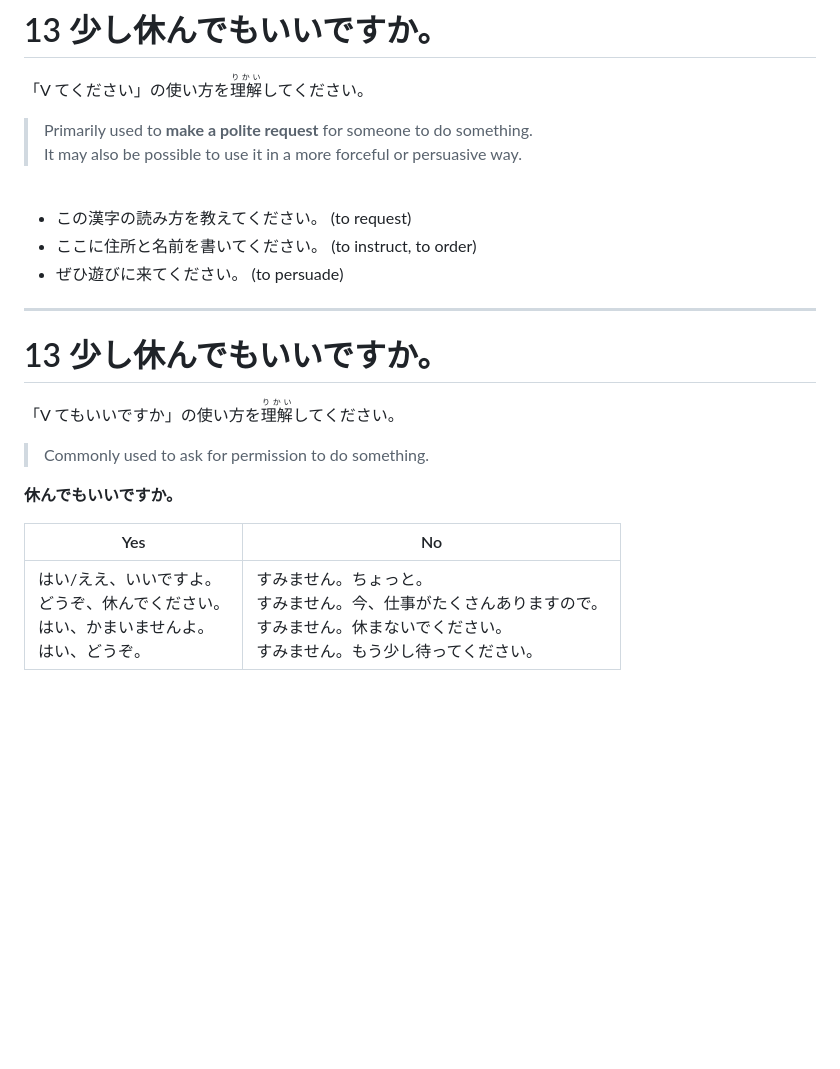
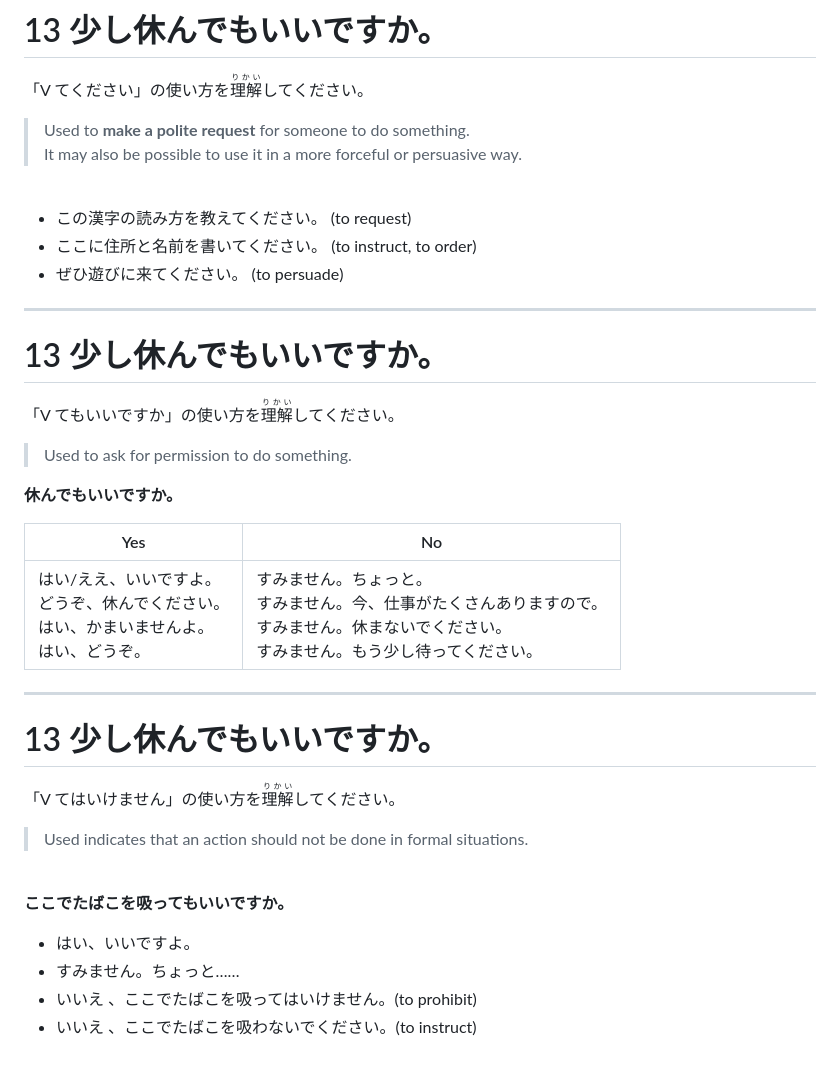
Before and after one commit to jyboy/japanese-conversation, a Markdown page: slides.md, the part around the change. Drawn GitHub-style; blank space fills up the shorter version.

Commit message:
📝 Lesson 13

```diff
--- a/slides.md
+++ b/slides.md
@@ -1800,7 +1800,7 @@ A: 私たちも、<ruby>舟<rt>ふね</rt></ruby>に乗りませんか。
 
 「V てください」の使い方を<ruby>理解<rt>りかい</rt></ruby>してください。
 
-> Primarily used to **make a polite request** for someone to do something.<br />
+> Used to **make a polite request** for someone to do something.<br />
 It may also be possible to use it in a more forceful or persuasive way.
 
 <br />
@@ -1819,7 +1819,7 @@ It may also be possible to use it in a more forceful or persuasive way.
   line-height: 3rem;
 }
 .slidev-layout table {
-  font-size: 1.75rem;
+  font-size: 1.625rem;
 }
 ..slidev-layout table th:first-child {
   width: 40%;
@@ -1828,10 +1828,27 @@ It may also be possible to use it in a more forceful or persuasive way.
 
 「V てもいいですか」の使い方を<ruby>理解<rt>りかい</rt></ruby>してください。
 
-> Commonly used to ask for permission to do something.
+> Used to ask for permission to do something.
 
 **休んでもいいですか。**
 
 | Yes                                                          | No                                                           |
 | ------------------------------------------------------------ | ------------------------------------------------------------ |
 | はい/ええ、いいですよ。<br />どうぞ、休んでください。<br />はい、かまいませんよ。<br />はい、どうぞ。 | すみません。ちょっと。<br />すみません。今、仕事がたくさんありますので。<br />すみません。休まないでください。<br />すみません。もう少し待ってください。 |
+
+---
+
+# 13 少し休んでもいいですか。
+
+「V てはいけません」の使い方を<ruby>理解<rt>りかい</rt></ruby>してください。
+
+> Used indicates that an action should not be done in formal situations.
+
+<br />
+
+**ここでたばこを吸ってもいいですか。**
+
+- はい、いいですよ。
+- すみません。ちょっと……
+- いいえ 、ここでたばこを吸ってはいけません。(to prohibit)
+- いいえ 、ここでたばこを吸わないでください。(to instruct)
```
